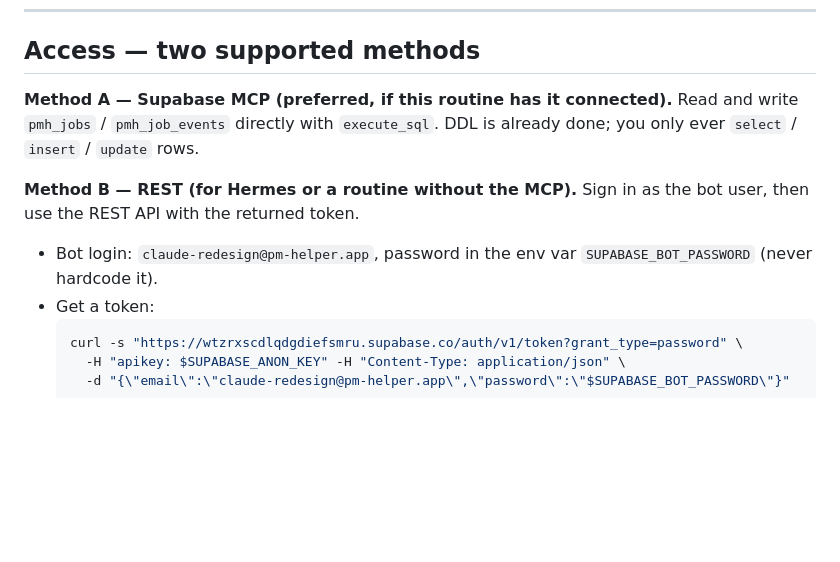
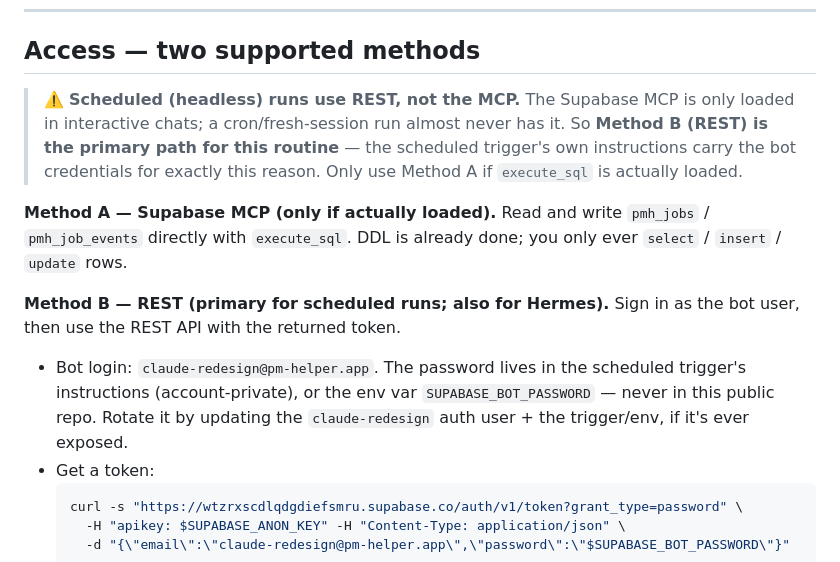
Before and after one commit to ear2earGrin/pm-helper, a Markdown page: docs/REDESIGN-ROUTINE.md, the part around the change. Drawn GitHub-style; blank space fills up the shorter version.

Commit message:
Doc: REST is the primary access path for scheduled routine runs
Headless cron sessions don't load the interactive Supabase MCP, so
Method B (REST + bot login) is primary; credentials live in the
trigger config / env, never in this public repo.

Co-Authored-By: Claude Opus 4.8 <noreply@anthropic.com>
Claude-Session: https://claude.ai/code/session_01AAmNNvpz1ynmX883b6Ptnk

````diff
--- a/docs/REDESIGN-ROUTINE.md
+++ b/docs/REDESIGN-ROUTINE.md
@@ -110,15 +110,23 @@ convert` and log it. A human can revert from the dashboard if they disagree.
 
 ## Access — two supported methods
 
-**Method A — Supabase MCP (preferred, if this routine has it connected).**
+> ⚠️ **Scheduled (headless) runs use REST, not the MCP.** The Supabase MCP is
+> only loaded in interactive chats; a cron/fresh-session run almost never has
+> it. So **Method B (REST) is the primary path for this routine** — the
+> scheduled trigger's own instructions carry the bot credentials for exactly
+> this reason. Only use Method A if `execute_sql` is actually loaded.
+
+**Method A — Supabase MCP (only if actually loaded).**
 Read and write `pmh_jobs` / `pmh_job_events` directly with `execute_sql`.
 DDL is already done; you only ever `select` / `insert` / `update` rows.
 
-**Method B — REST (for Hermes or a routine without the MCP).**
+**Method B — REST (primary for scheduled runs; also for Hermes).**
 Sign in as the bot user, then use the REST API with the returned token.
 
-- Bot login: `claude-redesign@pm-helper.app`, password in the env var
-  `SUPABASE_BOT_PASSWORD` (never hardcode it).
+- Bot login: `claude-redesign@pm-helper.app`. The password lives in the
+  scheduled trigger's instructions (account-private), or the env var
+  `SUPABASE_BOT_PASSWORD` — never in this public repo. Rotate it by updating
+  the `claude-redesign` auth user + the trigger/env, if it's ever exposed.
 - Get a token:
   ```bash
   curl -s "https://wtzrxscdlqdgdiefsmru.supabase.co/auth/v1/token?grant_type=password" \
````
